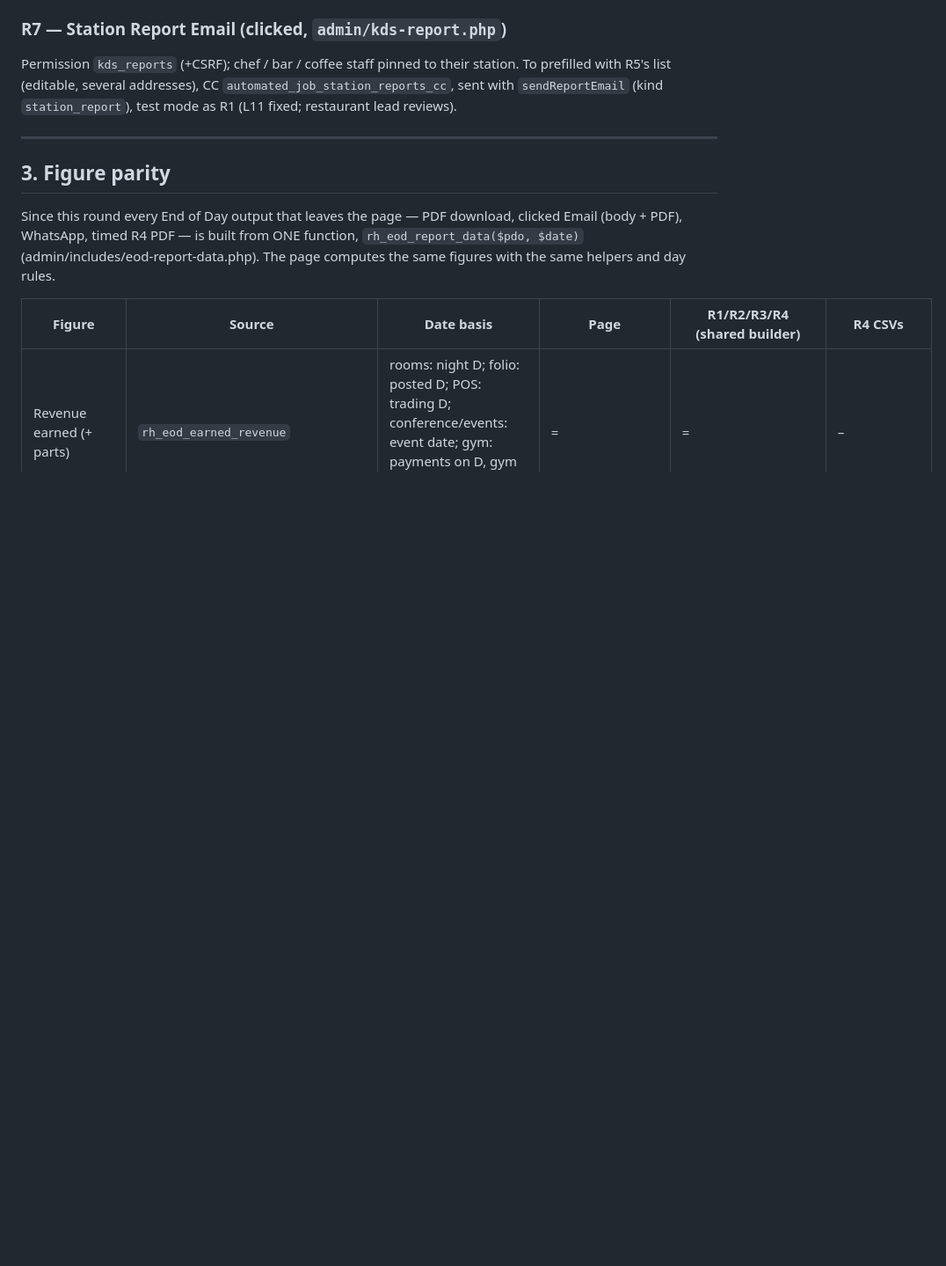
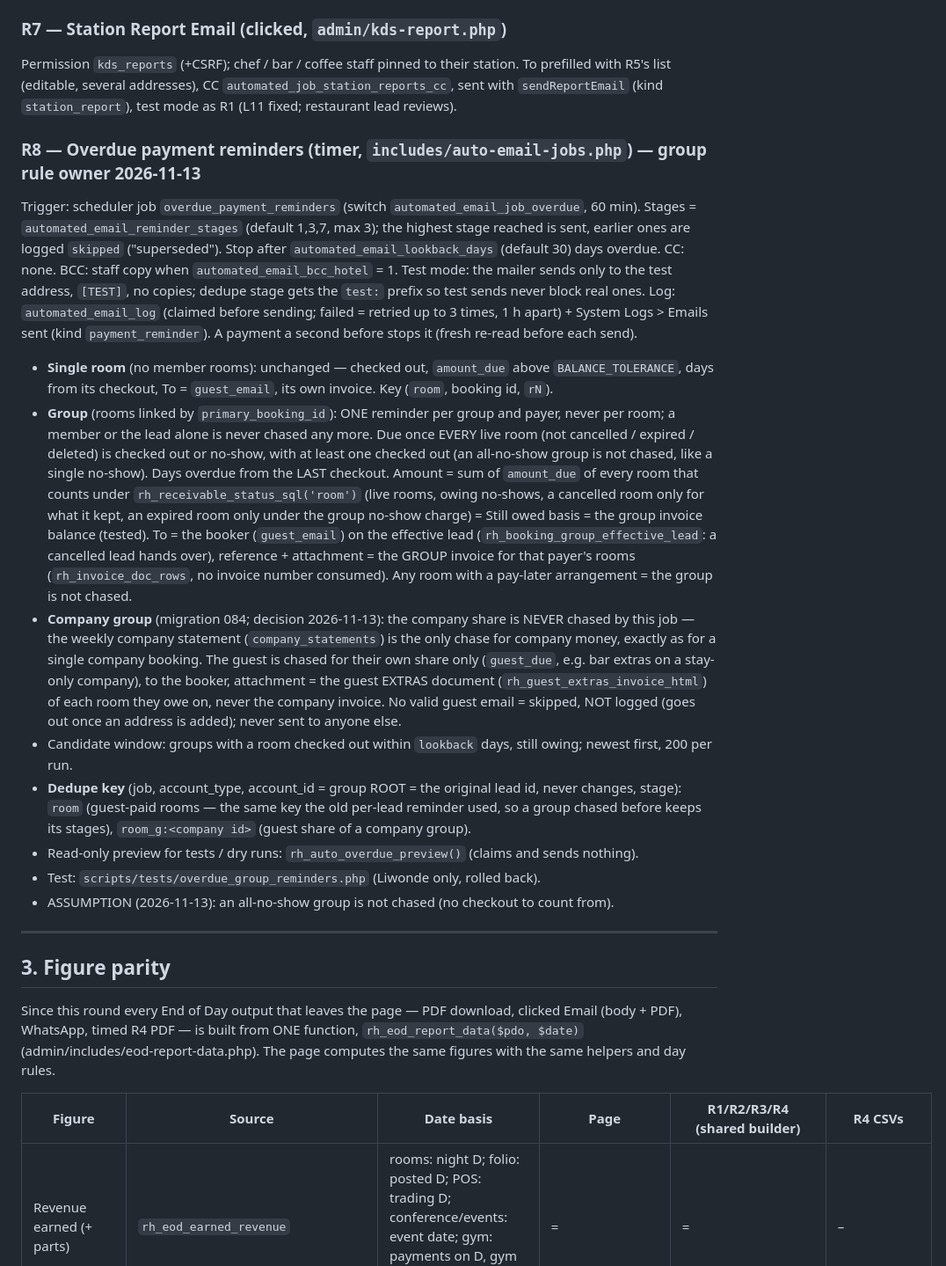
Before and after one commit to papauri/Rosalyns-hotel-2026-Updated, a Markdown page: .claude/EOD_SPEC.md, the part around one of its changes. Shown at 88% size. Drawn GitHub-style; blank space fills up the shorter version.

Commit message:
EOD spec: group overdue reminder rule (whole group balance, once)
Co-Authored-By: Claude Opus 5.5 <noreply@anthropic.com>

```diff
--- a/.claude/EOD_SPEC.md
+++ b/.claude/EOD_SPEC.md
@@ -163,6 +164,39 @@ Permission `kds_reports` (+CSRF); chef / bar / coffee staff pinned to their stat
 (editable, several addresses), CC `automated_job_station_reports_cc`, sent with `sendReportEmail` (kind
 `station_report`), test mode as R1 (L11 fixed; restaurant lead reviews).
 
+### R8 — Overdue payment reminders (timer, `includes/auto-email-jobs.php`) — group rule owner 2026-11-13
+Trigger: scheduler job `overdue_payment_reminders` (switch `automated_email_job_overdue`, 60 min). Stages =
+`automated_email_reminder_stages` (default 1,3,7, max 3); the highest stage reached is sent, earlier ones are
+logged `skipped` ("superseded"). Stop after `automated_email_lookback_days` (default 30) days overdue. CC: none.
+BCC: staff copy when `automated_email_bcc_hotel` = 1. Test mode: the mailer sends only to the test address,
+`[TEST]`, no copies; dedupe stage gets the `test:` prefix so test sends never block real ones. Log:
+`automated_email_log` (claimed before sending; failed = retried up to 3 times, 1 h apart) + System Logs > Emails
+sent (kind `payment_reminder`). A payment a second before stops it (fresh re-read before each send).
+- **Single room** (no member rooms): unchanged — checked out, `amount_due` above `BALANCE_TOLERANCE`, days from
+  its checkout, To = `guest_email`, its own invoice. Key (`room`, booking id, `rN`).
+- **Group** (rooms linked by `primary_booking_id`): ONE reminder per group and payer, never per room; a member or
+  the lead alone is never chased any more. Due once EVERY live room (not cancelled / expired / deleted) is
+  checked out or no-show, with at least one checked out (an all-no-show group is not chased, like a single
+  no-show). Days overdue from the LAST checkout. Amount = sum of `amount_due` of every room that counts under
+  `rh_receivable_status_sql('room')` (live rooms, owing no-shows, a cancelled room only for what it kept, an
+  expired room only under the group no-show charge) = Still owed basis = the group invoice balance (tested).
+  To = the booker (`guest_email`) on the effective lead (`rh_booking_group_effective_lead`: a cancelled lead
+  hands over), reference + attachment = the GROUP invoice for that payer's rooms (`rh_invoice_doc_rows`, no
+  invoice number consumed). Any room with a pay-later arrangement = the group is not chased.
+- **Company group** (migration 084; decision 2026-11-13): the company share is NEVER chased by this job — the
+  weekly company statement (`company_statements`) is the only chase for company money, exactly as for a single
+  company booking. The guest is chased for their own share only (`guest_due`, e.g. bar extras on a stay-only
+  company), to the booker, attachment = the guest EXTRAS document (`rh_guest_extras_invoice_html`) of each room
+  they owe on, never the company invoice. No valid guest email = skipped, NOT logged (goes out once an address
+  is added); never sent to anyone else.
+- Candidate window: groups with a room checked out within `lookback` days, still owing; newest first, 200 per run.
+- **Dedupe key** (job, account_type, account_id = group ROOT = the original lead id, never changes, stage):
+  `room` (guest-paid rooms — the same key the old per-lead reminder used, so a group chased before keeps its
+  stages), `room_g:<company id>` (guest share of a company group).
+- Read-only preview for tests / dry runs: `rh_auto_overdue_preview()` (claims and sends nothing).
+- Test: `scripts/tests/overdue_group_reminders.php` (Liwonde only, rolled back).
+- ASSUMPTION (2026-11-13): an all-no-show group is not chased (no checkout to count from).
+
 ---
 
 ## 3. Figure parity
```
Also changed, not shown: other parts of .claude/EOD_SPEC.md (+5 -0 lines).
